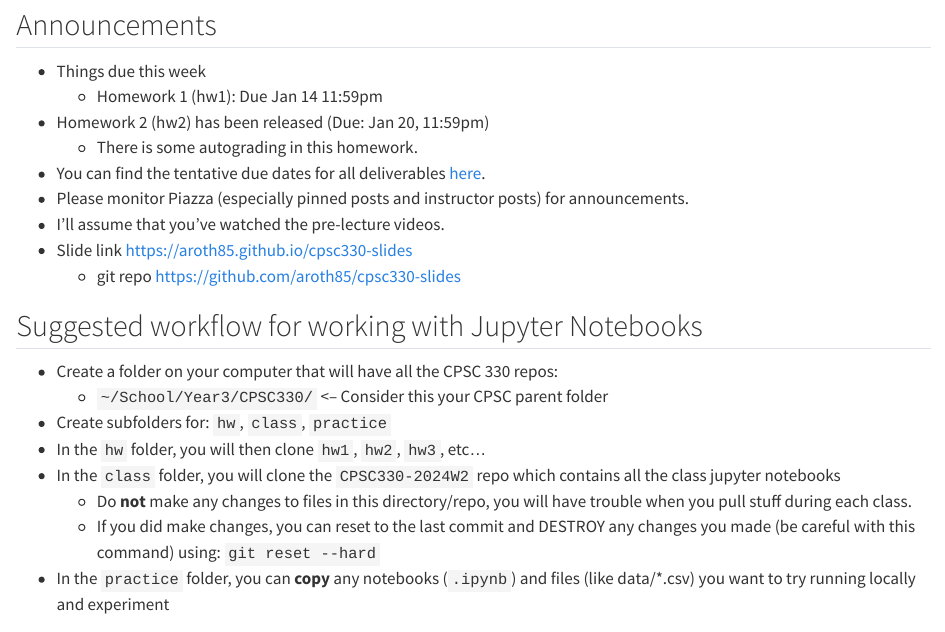
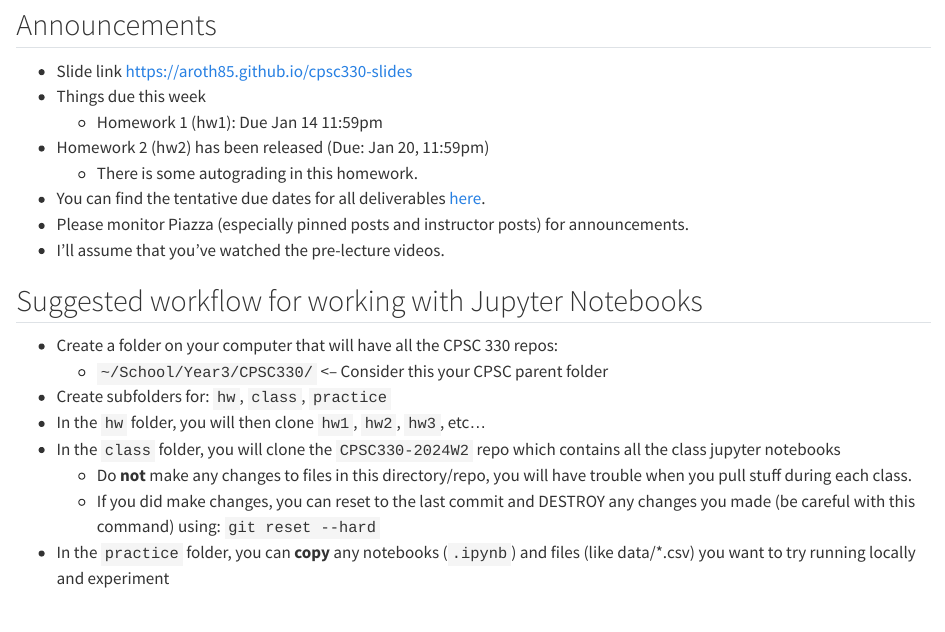
Before and after one commit to aroth85/cpsc330-slides, a Quarto document (slides/slides-02.qmd): the page in a window 1100 px wide, from 560 px down. Rendered offline with R 4.5, knitr and Pandoc in place of Quarto, with nearby package versions; some code elsewhere in the file could not run offline; long lines of code are wrapped.

Commit message:
Built site for gh-pages

```diff
--- a/slides/slides-02.qmd
+++ b/slides/slides-02.qmd
@@ -45,6 +45,7 @@ DATA_DIR = 'data/'
 
 ## Announcements
 
+- Slide link [https://aroth85.github.io/cpsc330-slides](https://aroth85.github.io/cpsc330-slides)
 - Things due this week
     - Homework 1 (hw1): Due Jan 14 11:59pm
 - Homework 2 (hw2) has been released (Due: Jan 20, 11:59pm)
@@ -52,8 +53,6 @@ DATA_DIR = 'data/'
 - You can find the tentative due dates for all deliverables [here](https://github.com/UBC-CS/cpsc330-2024W2).
 - Please monitor Piazza (especially pinned posts and instructor posts) for announcements.
 - I'll assume that you've watched the pre-lecture videos.
-- Slide link [https://aroth85.github.io/cpsc330-slides](https://aroth85.github.io/cpsc330-slides)
-  - git repo https://github.com/aroth85/cpsc330-slides
 
 ## Suggested workflow for working with Jupyter Notebooks {.smaller}
 
```
Also changed, not shown: search.json, slides/img/logistic_decision_boundary.png (deleted), slides/slides-02.html, 3 other files.
